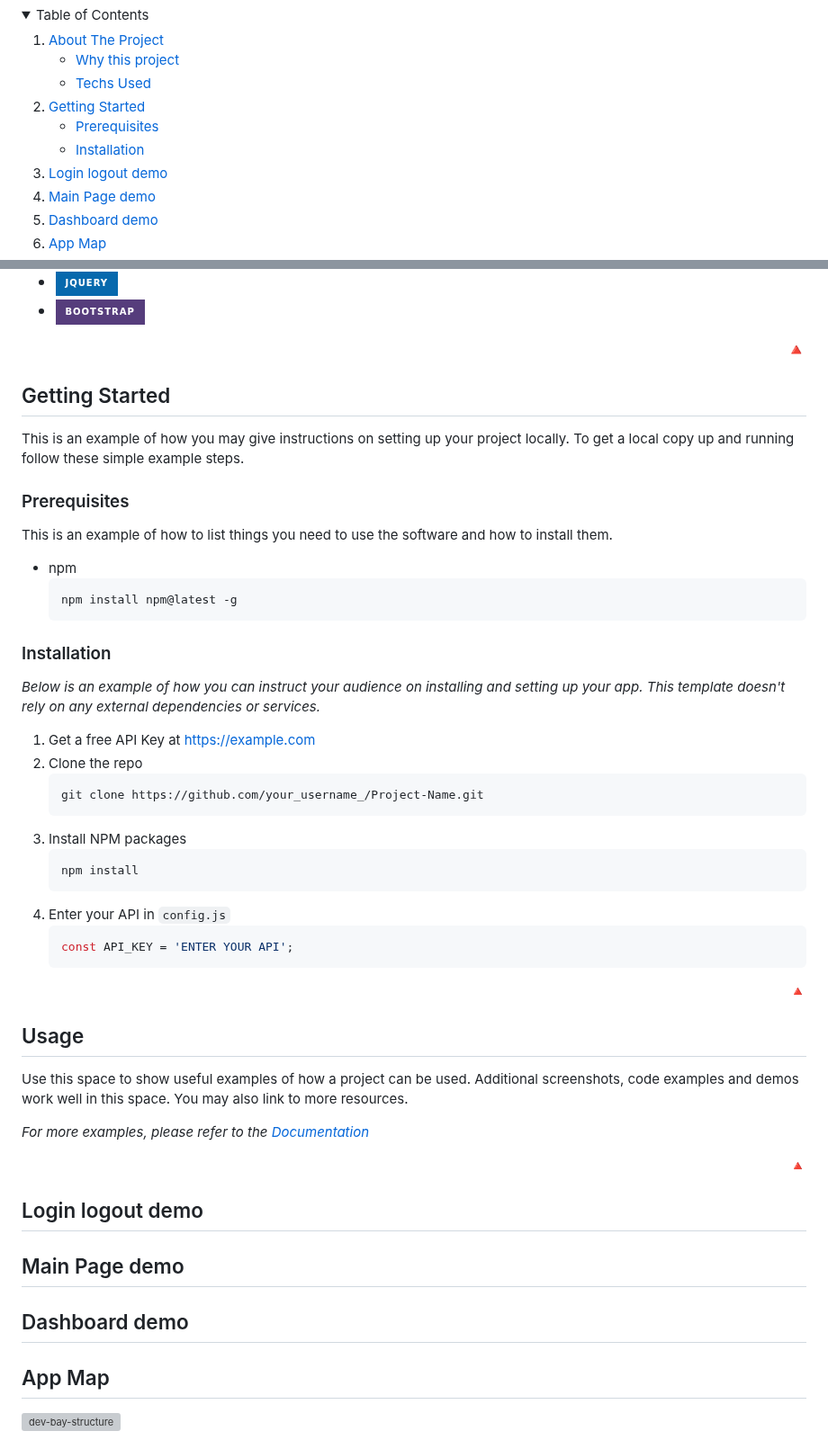
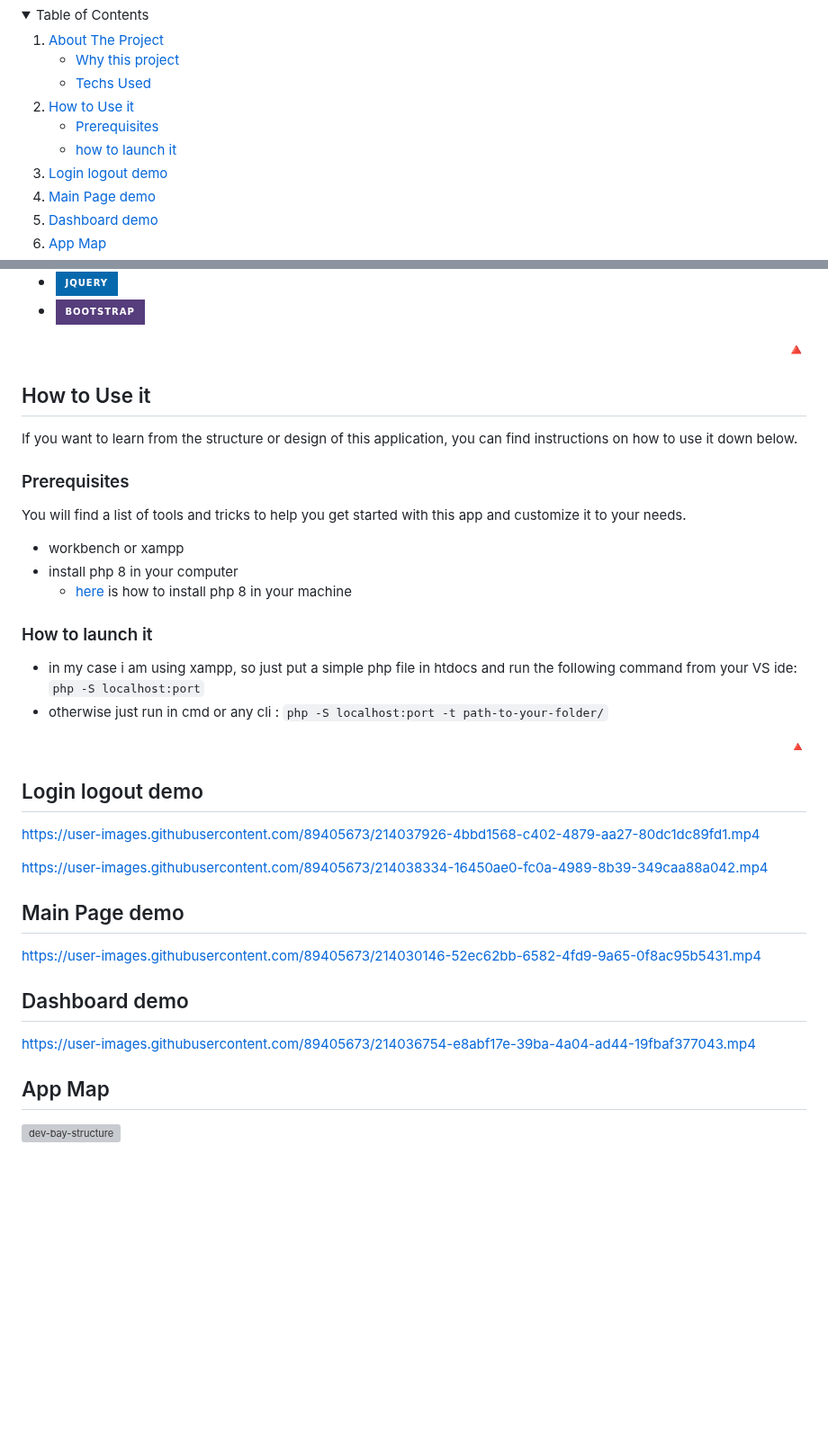
Before and after one commit to benisalla/Dev-Bay-website-final-version, a Markdown page: README.md, 2 parts joined by grey strips. Shown at 90% size. Rendered like a GitHub page; folded sections open; badges without logos; blank space fills up the shorter version; grey boxes are pictures that could not be loaded.

````diff
--- a/README.md
+++ b/README.md
@@ -45,10 +45,10 @@
       </ul>
     </li>
     <li>
-      <a href="#getting-started">Getting Started</a>
+      <a href="#how-to-use-it">How to Use it</a>
       <ul>
         <li><a href="#prerequisites">Prerequisites</a></li>
-        <li><a href="#installation">Installation</a></li>
+        <li><a href="#how-to-launch-it">how to launch it</a></li>
       </ul>
     </li>
     <li><a href="#login-logout-demo">Login logout demo</a></li>
@@ -98,64 +98,40 @@ These are some of the technologies that were used to create this application.
 <p align="right"><a href="#readme">🔺</a></p>
 
 
+## How to Use it
 
-<!-- GETTING STARTED -->
-## Getting Started
-
-This is an example of how you may give instructions on setting up your project locally.
-To get a local copy up and running follow these simple example steps.
+If you want to learn from the structure or design of this application, you can find instructions on how to use it down below.
 
 ### Prerequisites
 
-This is an example of how to list things you need to use the software and how to install them.
-* npm
-  ```sh
-  npm install npm@latest -g
-  ```
+You will find a list of tools and tricks to help you get started with this app and customize it to your needs.
+* workbench or xampp
+* install php 8 in your computer
+  * [here](https://google.com) is how to install php 8 in your machine
 
-### Installation
-
-_Below is an example of how you can instruct your audience on installing and setting up your app. This template doesn't rely on any external dependencies or services._
-
-1. Get a free API Key at [https://example.com](https://example.com)
-2. Clone the repo
-   ```sh
-   git clone https://github.com/your_username_/Project-Name.git
-   ```
-3. Install NPM packages
-   ```sh
-   npm install
-   ```
-4. Enter your API in `config.js`
-   ```js
-   const API_KEY = 'ENTER YOUR API';
-   ```
-
-<p align="right"><a href="#readme">🔺</a></p>
+### How to launch it
 
 
-
-<!-- USAGE EXAMPLES -->
-## Usage
-
-Use this space to show useful examples of how a project can be used. Additional screenshots, code examples and demos work well in this space. You may also link to more resources.
-
-_For more examples, please refer to the [Documentation](https://example.com)_
+* in my case i am using xampp, so just put a simple php file in htdocs and run the following command from your VS ide:
+			  ```php -S localhost:port```
+* otherwise just run in cmd or any cli :
+			  ```php -S localhost:port -t path-to-your-folder/```
 
 <p align="right"><a href="#readme">🔺</a></p>
 
 ## Login logout demo
+https://user-images.githubusercontent.com/89405673/214037926-4bbd1568-c402-4879-aa27-80dc1dc89fd1.mp4
 
-
+https://user-images.githubusercontent.com/89405673/214038334-16450ae0-fc0a-4989-8b39-349caa88a042.mp4
 
 ## Main Page demo
 
-
+https://user-images.githubusercontent.com/89405673/214030146-52ec62bb-6582-4fd9-9a65-0f8ac95b5431.mp4
 
 
 ## Dashboard demo
 
-
+https://user-images.githubusercontent.com/89405673/214036754-e8abf17e-39ba-4a04-ad44-19fbaf377043.mp4
 
 ## App Map
 
````
